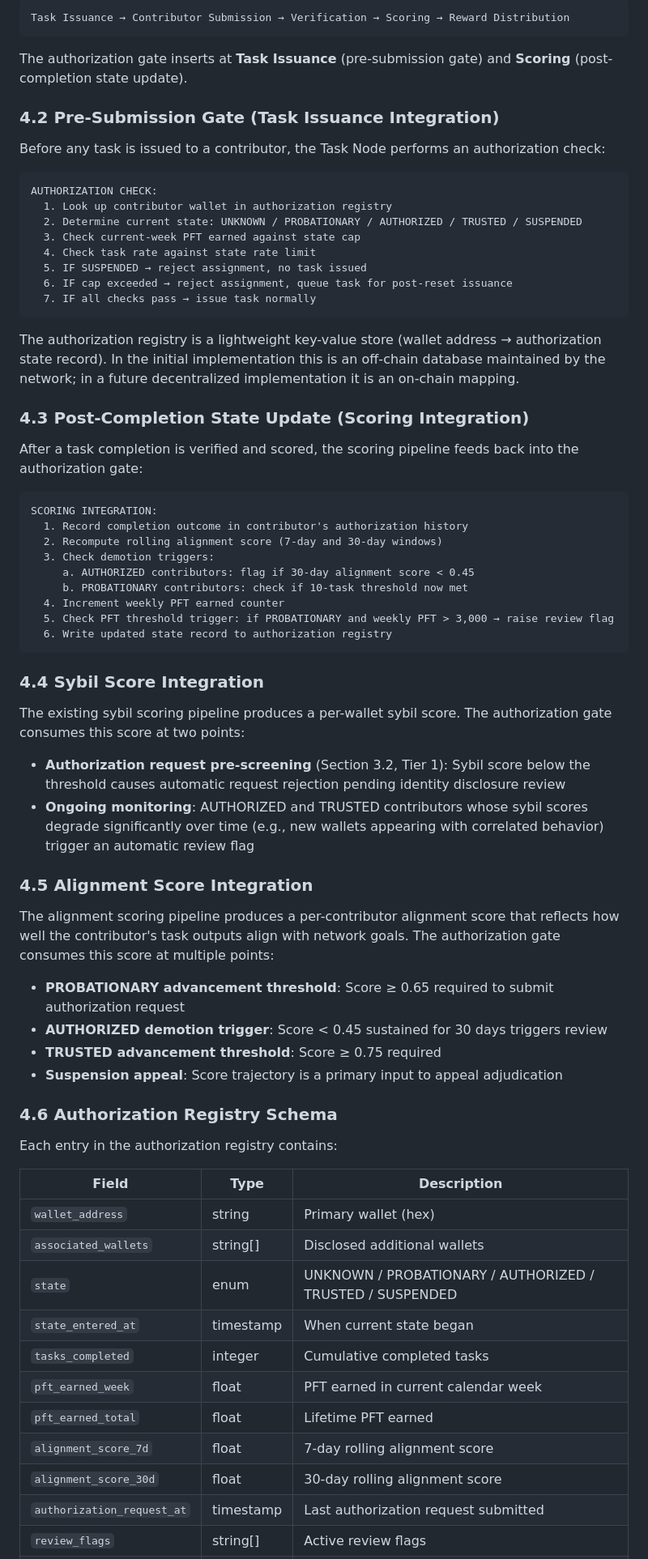
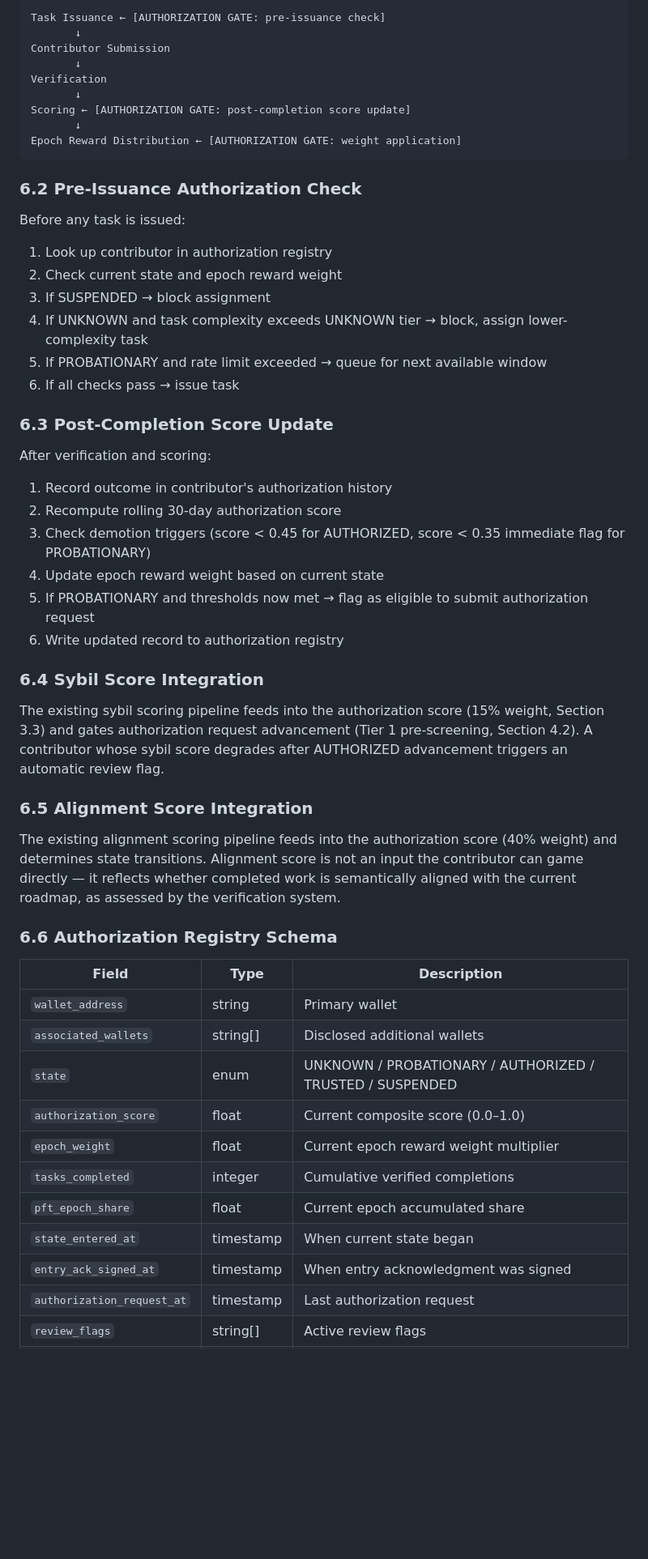
Before and after one commit to P-U-C/b1e55ed, a Markdown page: docs/pft-authorization-gate-spec.md, the part around one of its changes. Shown at 81% size. Drawn GitHub-style; blank space fills up the shorter version.

Commit message:
docs: v2 authorization gate spec — epoch emission, algorithmic auth, entry gate

````diff
--- a/docs/pft-authorization-gate-spec.md
+++ b/docs/pft-authorization-gate-spec.md
@@ -197,73 +257,56 @@ The existing Task Node verification pipeline operates in the following sequence:
 
 ```
-Task Issuance → Contributor Submission → Verification → Scoring → Reward Distribution
+Task Issuance ← [AUTHORIZATION GATE: pre-issuance check]
+       ↓
+Contributor Submission
+       ↓
+Verification
+       ↓
+Scoring ← [AUTHORIZATION GATE: post-completion score update]
+       ↓
+Epoch Reward Distribution ← [AUTHORIZATION GATE: weight application]
 ```
 
-The authorization gate inserts at **Task Issuance** (pre-submission gate) and **Scoring** (post-completion state update).
+### 6.2 Pre-Issuance Authorization Check
 
-### 4.2 Pre-Submission Gate (Task Issuance Integration)
+Before any task is issued:
+1. Look up contributor in authorization registry
+2. Check current state and epoch reward weight
+3. If SUSPENDED → block assignment
+4. If UNKNOWN and task complexity exceeds UNKNOWN tier → block, assign lower-complexity task
+5. If PROBATIONARY and rate limit exceeded → queue for next available window
+6. If all checks pass → issue task
 
-Before any task is issued to a contributor, the Task Node performs an authorization check:
+### 6.3 Post-Completion Score Update
 
-```
-AUTHORIZATION CHECK:
-  1. Look up contributor wallet in authorization registry
-  2. Determine current state: UNKNOWN / PROBATIONARY / AUTHORIZED / TRUSTED / SUSPENDED
-  3. Check current-week PFT earned against state cap
-  4. Check task rate against state rate limit
-  5. IF SUSPENDED → reject assignment, no task issued
-  6. IF cap exceeded → reject assignment, queue task for post-reset issuance
-  7. IF all checks pass → issue task normally
-```
+After verification and scoring:
+1. Record outcome in contributor's authorization history
+2. Recompute rolling 30-day authorization score
+3. Check demotion triggers (score < 0.45 for AUTHORIZED, score < 0.35 immediate flag for PROBATIONARY)
+4. Update epoch reward weight based on current state
+5. If PROBATIONARY and thresholds now met → flag as eligible to submit authorization request
+6. Write updated record to authorization registry
 
-The authorization registry is a lightweight key-value store (wallet address → authorization state record). In the initial implementation this is an off-chain database maintained by the network; in a future decentralized implementation it is an on-chain mapping.
+### 6.4 Sybil Score Integration
 
-### 4.3 Post-Completion State Update (Scoring Integration)
+The existing sybil scoring pipeline feeds into the authorization score (15% weight, Section 3.3) and gates authorization request advancement (Tier 1 pre-screening, Section 4.2). A contributor whose sybil score degrades after AUTHORIZED advancement triggers an automatic review flag.
 
-After a task completion is verified and scored, the scoring pipeline feeds back into the authorization gate:
+### 6.5 Alignment Score Integration
 
-```
-SCORING INTEGRATION:
-  1. Record completion outcome in contributor's authorization history
-  2. Recompute rolling alignment score (7-day and 30-day windows)
-  3. Check demotion triggers:
-     a. AUTHORIZED contributors: flag if 30-day alignment score < 0.45
-     b. PROBATIONARY contributors: check if 10-task threshold now met
-  4. Increment weekly PFT earned counter
-  5. Check PFT threshold trigger: if PROBATIONARY and weekly PFT > 3,000 → raise review flag
-  6. Write updated state record to authorization registry
-```
+The existing alignment scoring pipeline feeds into the authorization score (40% weight) and determines state transitions. Alignment score is not an input the contributor can game directly — it reflects whether completed work is semantically aligned with the current roadmap, as assessed by the verification system.
 
-### 4.4 Sybil Score Integration
-
-The existing sybil scoring pipeline produces a per-wallet sybil score. The authorization gate consumes this score at two points:
-
-- **Authorization request pre-screening** (Section 3.2, Tier 1): Sybil score below the threshold causes automatic request rejection pending identity disclosure review
-- **Ongoing monitoring**: AUTHORIZED and TRUSTED contributors whose sybil scores degrade significantly over time (e.g., new wallets appearing with correlated behavior) trigger an automatic review flag
-
-### 4.5 Alignment Score Integration
-
-The alignment scoring pipeline produces a per-contributor alignment score that reflects how well the contributor's task outputs align with network goals. The authorization gate consumes this score at multiple points:
-
-- **PROBATIONARY advancement threshold**: Score ≥ 0.65 required to submit authorization request
-- **AUTHORIZED demotion trigger**: Score < 0.45 sustained for 30 days triggers review
-- **TRUSTED advancement threshold**: Score ≥ 0.75 required
-- **Suspension appeal**: Score trajectory is a primary input to appeal adjudication
-
-### 4.6 Authorization Registry Schema
-
-Each entry in the authorization registry contains:
+### 6.6 Authorization Registry Schema
 
 | Field | Type | Description |
 |-------|------|-------------|
-| `wallet_address` | string | Primary wallet (hex) |
+| `wallet_address` | string | Primary wallet |
 | `associated_wallets` | string[] | Disclosed additional wallets |
 | `state` | enum | UNKNOWN / PROBATIONARY / AUTHORIZED / TRUSTED / SUSPENDED |
+| `authorization_score` | float | Current composite score (0.0–1.0) |
+| `epoch_weight` | float | Current epoch reward weight multiplier |
+| `tasks_completed` | integer | Cumulative verified completions |
+| `pft_epoch_share` | float | Current epoch accumulated share |
 | `state_entered_at` | timestamp | When current state began |
-| `tasks_completed` | integer | Cumulative completed tasks |
-| `pft_earned_week` | float | PFT earned in current calendar week |
-| `pft_earned_total` | float | Lifetime PFT earned |
-| `alignment_score_7d` | float | 7-day rolling alignment score |
-| `alignment_score_30d` | float | 30-day rolling alignment score |
-| `authorization_request_at` | timestamp | Last authorization request submitted |
+| `entry_ack_signed_at` | timestamp | When entry acknowledgment was signed |
+| `authorization_request_at` | timestamp | Last authorization request |
 | `review_flags` | string[] | Active review flags |
````
Also changed, not shown: other parts of docs/pft-authorization-gate-spec.md (+207 -125 lines).
